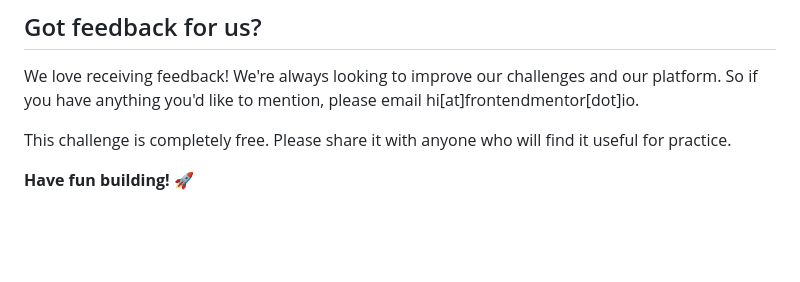
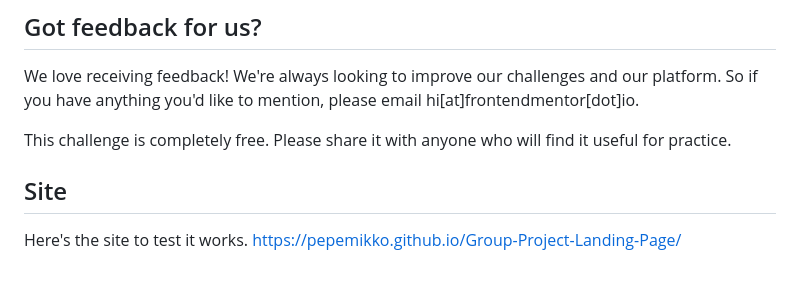
Before and after one commit to PePeMikko/Group-Project-Landing-Page, a Markdown page: README.md, the part around the change. Drawn GitHub-style; blank space fills up the shorter version.

Commit message:
Add site link for testing in README
Added a link to the site for testing functionality.

```diff
--- a/README.md
+++ b/README.md
@@ -102,4 +102,5 @@ We love receiving feedback! We're always looking to improve our challenges and o
 
 This challenge is completely free. Please share it with anyone who will find it useful for practice.
 
-**Have fun building!** 🚀
+## Site
+Here's the site to test it works. https://pepemikko.github.io/Group-Project-Landing-Page/
```
